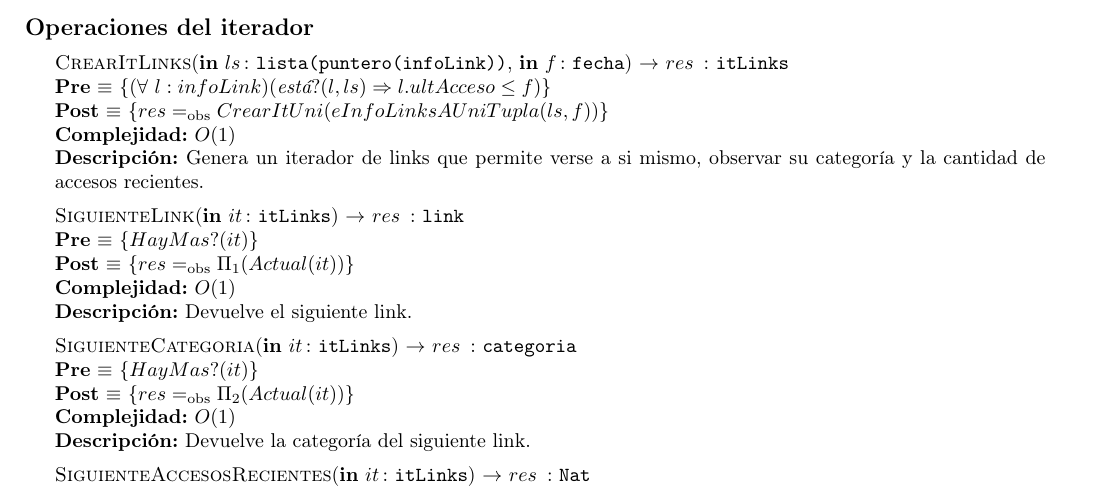
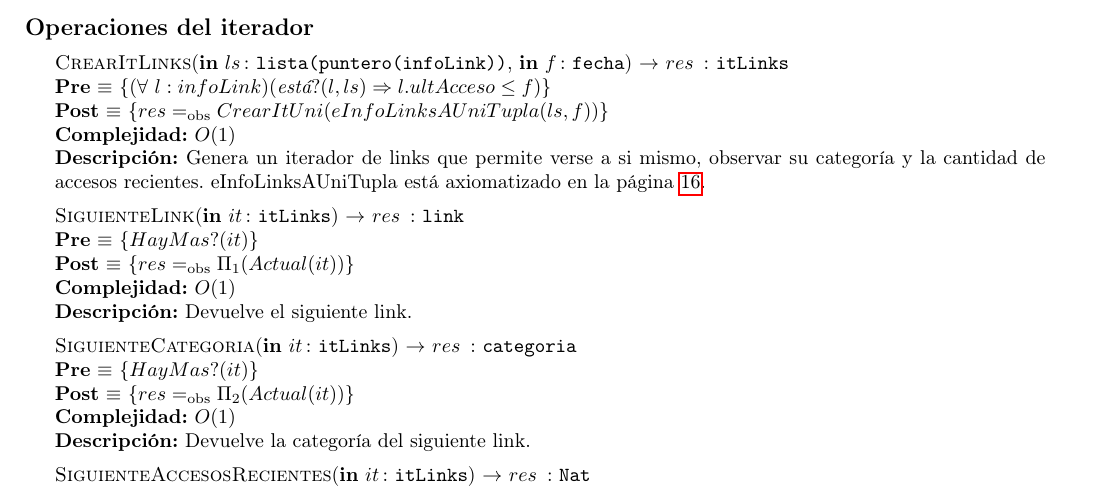
Before and after one commit to sizcovich/TPs-AlgoritmosII, a LaTeX document (tp2/main.tex): part of page 14 of 22, cut so that both start at the same text. Compiled offline with pdfLaTeX.

Commit message:
agregué la referencia de eInfoLinksAUniTupla

```diff
--- a/tp2/main.tex
+++ b/tp2/main.tex
@@ -873,7 +873,7 @@ La estructura elegida se puede explicar de la siguiente manera:
 	  [$(\forall\ l:infoLink)(\emph{est\'a}?(l, ls) \Rightarrow l.ultAcceso \leq f)$]
 	  {$res \igobs CrearItUni(eInfoLinksAUniTupla(ls, f))$}
 	  [$O(1)$]
-	  [Genera un iterador de links que permite verse a si mismo, observar su categor\'ia y la cantidad de accesos recientes.]
+	  [Genera un iterador de links que permite verse a si mismo, observar su categor\'ia y la cantidad de accesos recientes. eInfoLinksAUniTupla est\'a axiomatizado en la p\'agina~\pageref{eInfoLinksAUniTupla}.]
 
 	\InterfazFuncion{SiguienteLink}{\In{it}{itLinks}}{link}
 	  [$HayMas?(it)$]
```
Also changed, not shown: tp2/main.tex (1 more changed lines).
